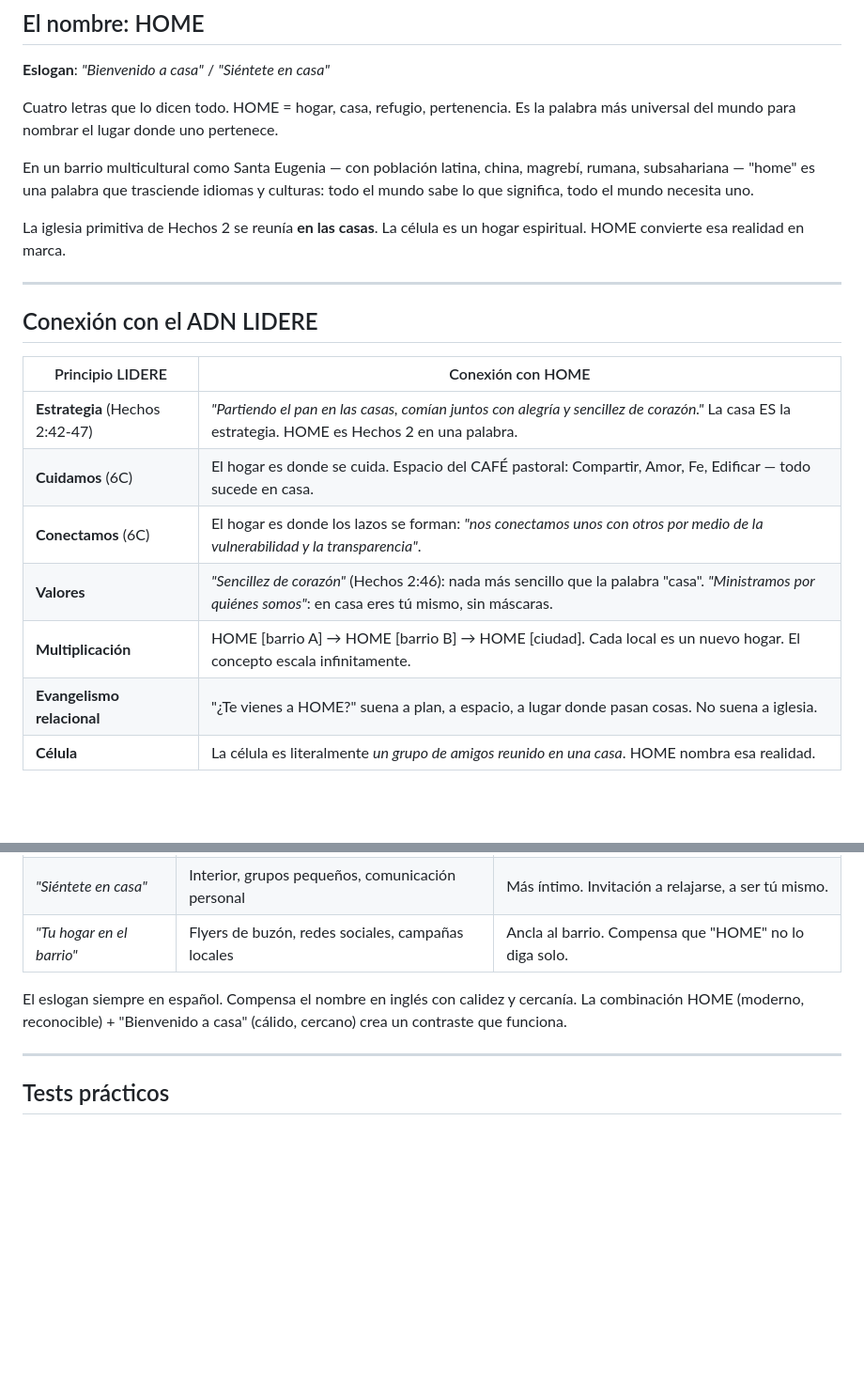
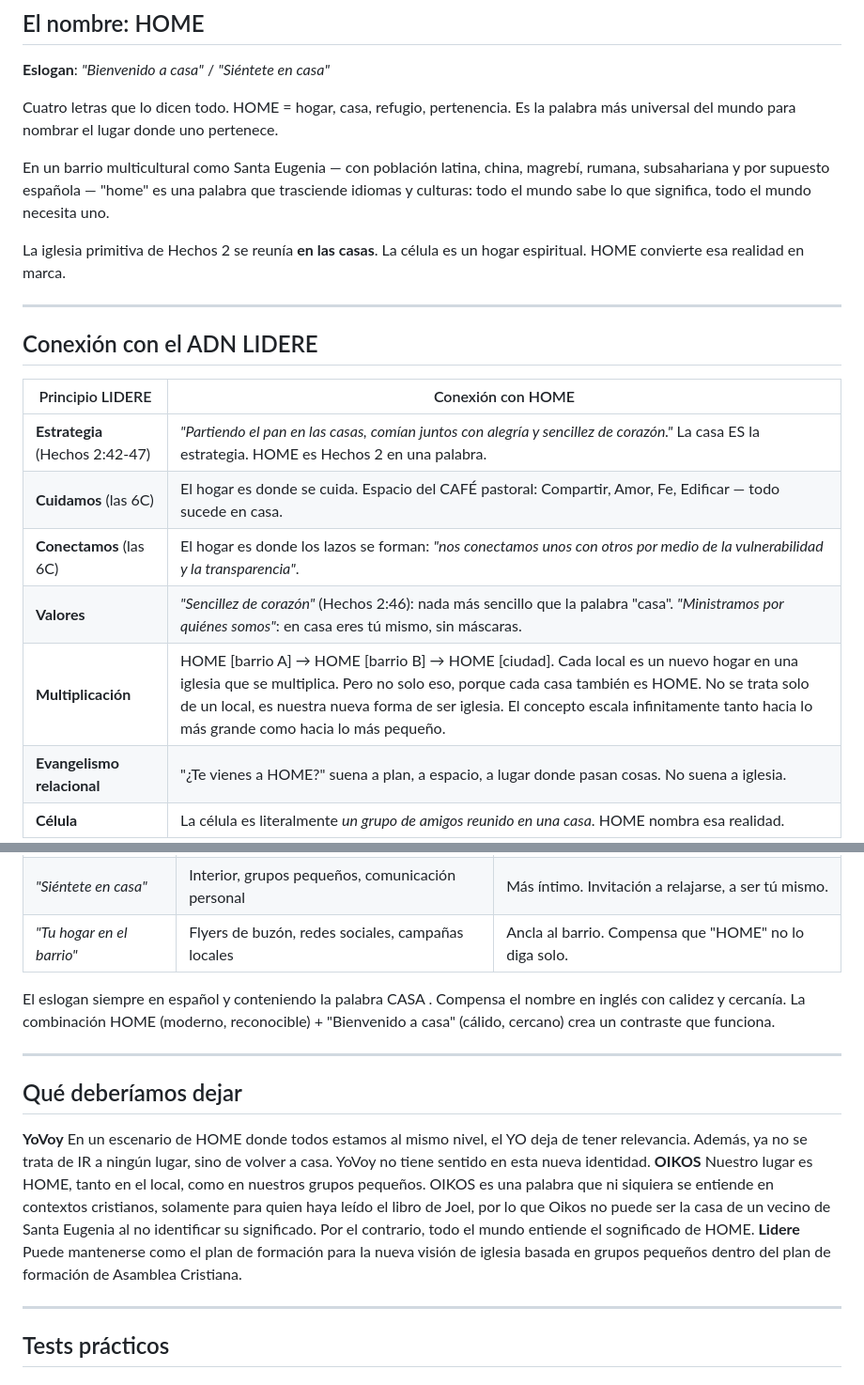
Before and after one commit to estebanrod/estebanrod.github.io, a Markdown page: README.md, 2 parts joined by grey strips. Shown at 94% size. GitHub-like rendering; blank space fills up the shorter version.

Commit message:
Refine HOME branding and add deprecations
Clarify and expand the HOME concept in README: add 'y por supuesto española' to the neighborhood description; label Cuidamos and Conectamos as 'las 6C'; expand the Multiplicación paragraph to emphasize both local and household multiplication and that HOME is a new church model; require the slogan to be in Spanish and include the word CASA; add a new 'Qué deberíamos dejar' section recommending retiring YoVoy and OIKOS and recasting Lidere as the formation plan; update the document timestamp.

```diff
--- a/README.md
+++ b/README.md
@@ -12,7 +12,7 @@ Asamblea Cristiana de Madrid — Calle Zazuar 13, Santa Eugenia (Vallecas)
 
 Cuatro letras que lo dicen todo. HOME = hogar, casa, refugio, pertenencia. Es la palabra más universal del mundo para nombrar el lugar donde uno pertenece.
 
-En un barrio multicultural como Santa Eugenia — con población latina, china, magrebí, rumana, subsahariana — "home" es una palabra que trasciende idiomas y culturas: todo el mundo sabe lo que significa, todo el mundo necesita uno.
+En un barrio multicultural como Santa Eugenia — con población latina, china, magrebí, rumana, subsahariana y por supuesto española — "home" es una palabra que trasciende idiomas y culturas: todo el mundo sabe lo que significa, todo el mundo necesita uno.
 
 La iglesia primitiva de Hechos 2 se reunía **en las casas**. La célula es un hogar espiritual. HOME convierte esa realidad en marca.
 
@@ -23,10 +23,10 @@ La iglesia primitiva de Hechos 2 se reunía **en las casas**. La célula es un h
 | Principio LIDERE | Conexión con HOME |
 | --- | --- |
 | **Estrategia** (Hechos 2:42-47) | *"Partiendo el pan en las casas, comían juntos con alegría y sencillez de corazón."* La casa ES la estrategia. HOME es Hechos 2 en una palabra. |
-| **Cuidamos** (6C) | El hogar es donde se cuida. Espacio del CAFÉ pastoral: Compartir, Amor, Fe, Edificar — todo sucede en casa. |
-| **Conectamos** (6C) | El hogar es donde los lazos se forman: *"nos conectamos unos con otros por medio de la vulnerabilidad y la transparencia"*. |
+| **Cuidamos** (las 6C) | El hogar es donde se cuida. Espacio del CAFÉ pastoral: Compartir, Amor, Fe, Edificar — todo sucede en casa. |
+| **Conectamos** (las 6C) | El hogar es donde los lazos se forman: *"nos conectamos unos con otros por medio de la vulnerabilidad y la transparencia"*. |
 | **Valores** | *"Sencillez de corazón"* (Hechos 2:46): nada más sencillo que la palabra "casa". *"Ministramos por quiénes somos"*: en casa eres tú mismo, sin máscaras. |
-| **Multiplicación** | HOME [barrio A] → HOME [barrio B] → HOME [ciudad]. Cada local es un nuevo hogar. El concepto escala infinitamente. |
+| **Multiplicación** | HOME [barrio A] → HOME [barrio B] → HOME [ciudad]. Cada local es un nuevo hogar en una iglesia que se multiplica. Pero no solo eso, porque cada casa también es HOME. No se trata solo de un local, es nuestra nueva forma de ser iglesia. El concepto escala infinitamente tanto hacia lo más grande como hacia lo más pequeño. |
 | **Evangelismo relacional** | "¿Te vienes a HOME?" suena a plan, a espacio, a lugar donde pasan cosas. No suena a iglesia. |
 | **Célula** | La célula es literalmente *un grupo de amigos reunido en una casa*. HOME nombra esa realidad. |
 
@@ -40,7 +40,15 @@ La iglesia primitiva de Hechos 2 se reunía **en las casas**. La célula es un h
 | *"Siéntete en casa"* | Interior, grupos pequeños, comunicación personal | Más íntimo. Invitación a relajarse, a ser tú mismo. |
 | *"Tu hogar en el barrio"* | Flyers de buzón, redes sociales, campañas locales | Ancla al barrio. Compensa que "HOME" no lo diga solo. |
 
-El eslogan siempre en español. Compensa el nombre en inglés con calidez y cercanía. La combinación HOME (moderno, reconocible) + "Bienvenido a casa" (cálido, cercano) crea un contraste que funciona.
+El eslogan siempre en español y conteniendo la palabra CASA . Compensa el nombre en inglés con calidez y cercanía. La combinación HOME (moderno, reconocible) + "Bienvenido a casa" (cálido, cercano) crea un contraste que funciona.
+
+---
+
+## Qué deberíamos dejar
+
+**YoVoy** En un escenario de HOME donde todos estamos al mismo nivel, el YO deja de tener relevancia. Además, ya no se trata de IR a ningún lugar, sino de volver a casa. YoVoy no tiene sentido en esta nueva identidad.
+**OIKOS** Nuestro lugar es HOME, tanto en el local, como en nuestros grupos pequeños. OIKOS es una palabra que ni siquiera se entiende en contextos cristianos, solamente para quien haya leído el libro de Joel, por lo que Oikos no puede ser la casa de un vecino de Santa Eugenia al no identificar su significado. Por el contrario, todo el mundo entiende el sognificado de HOME.
+**Lidere** Puede mantenerse como el plan de formación para la nueva visión de iglesia basada en grupos pequeños dentro del plan de formación de Asamblea Cristiana.
 
 ---
 
```
Also changed, not shown: other parts of README.md (+2 -1 lines).
